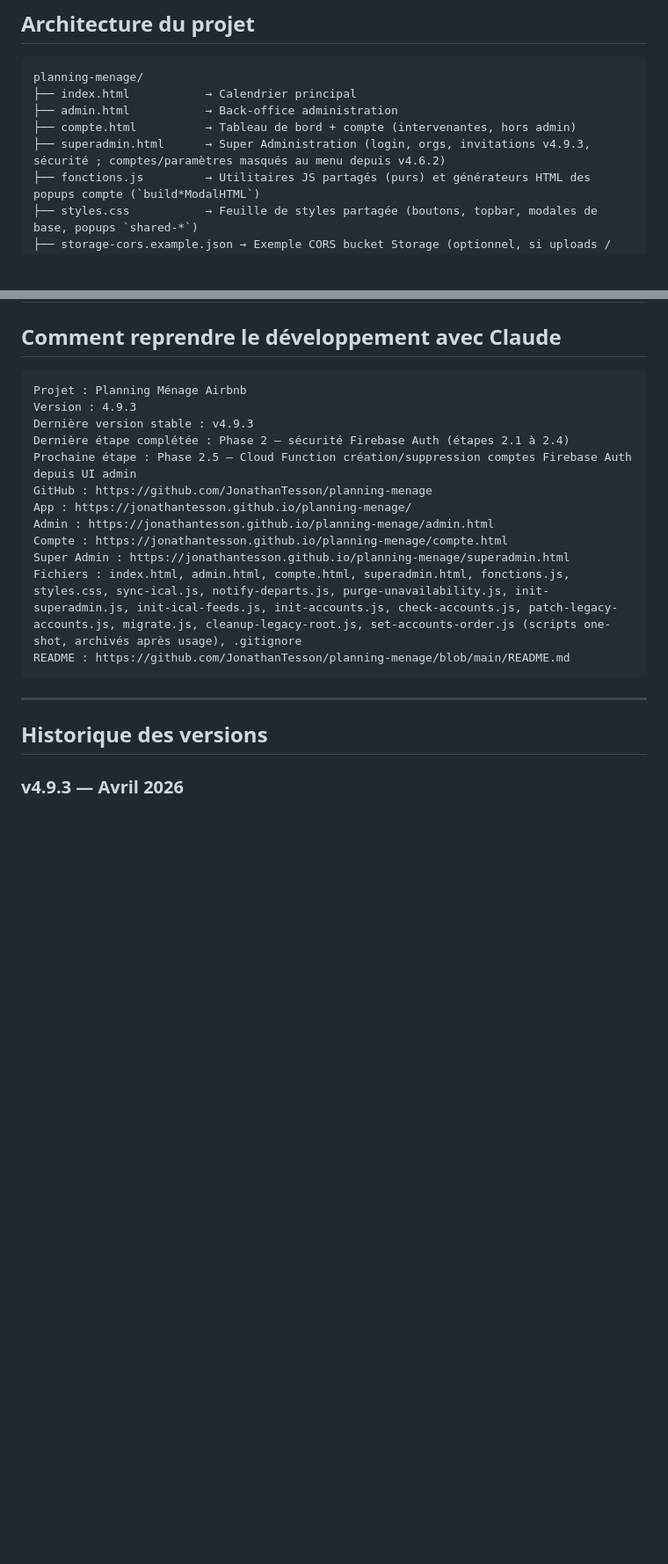
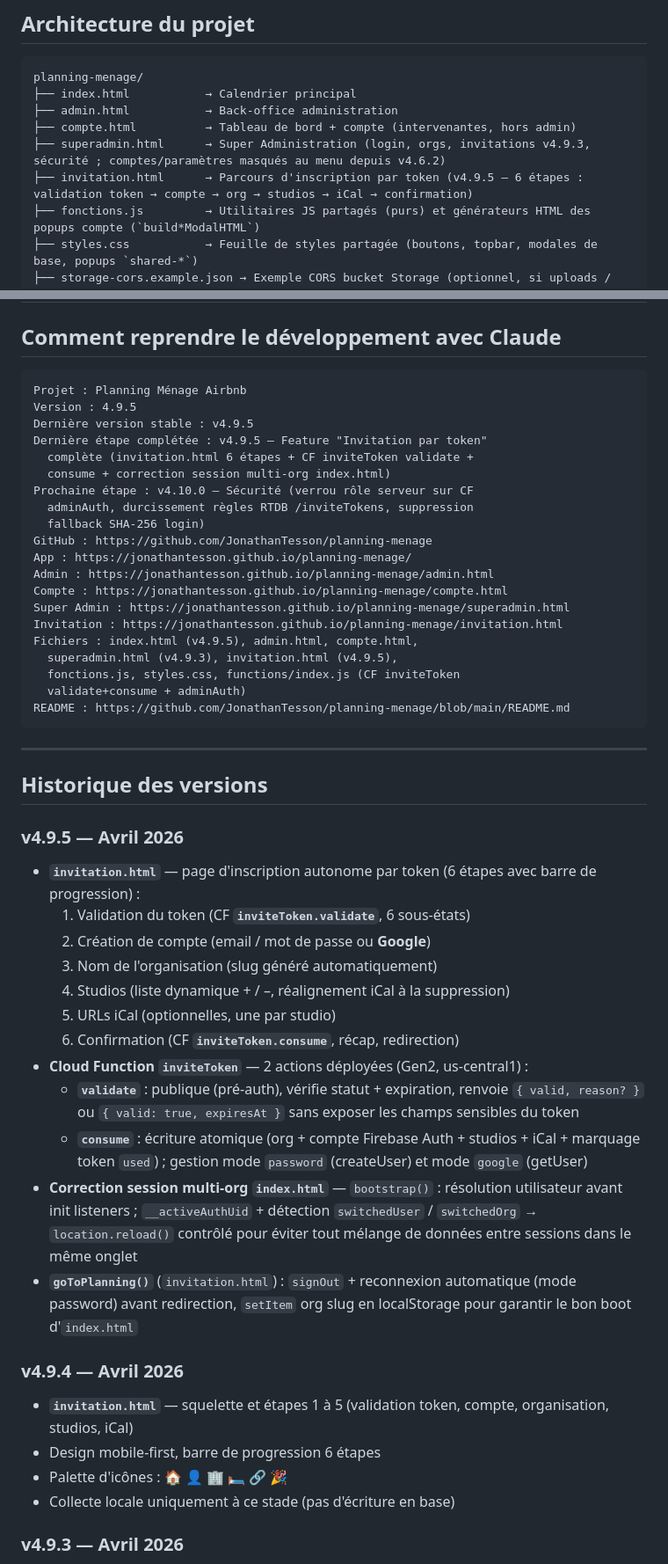
Before and after one commit to JonathanTesson/planning-menage, a Markdown page: README.md, 2 parts joined by grey strips. Shown at 88% size. Drawn GitHub-style; blank space fills up the shorter version.

Commit message:
Update version to 4.9.5 in README.md. Enhance the invitation management section with detailed descriptions of new features, including unique link generation, token management, and improved user experience elements. Ensure clarity and consistency in the documentation of recent changes.

````diff
--- a/README.md
+++ b/README.md
@@ -73,6 +73,7 @@ planning-menage/
 ├── admin.html           → Back-office administration
 ├── compte.html          → Tableau de bord + compte (intervenantes, hors admin)
 ├── superadmin.html      → Super Administration (login, orgs, invitations v4.9.3, sécurité ; comptes/paramètres masqués au menu depuis v4.6.2)
+├── invitation.html      → Parcours d'inscription par token (v4.9.5 — 6 étapes : validation token → compte → org → studios → iCal → confirmation)
 ├── fonctions.js         → Utilitaires JS partagés (purs) et générateurs HTML des popups compte (`build*ModalHTML`)
 ├── styles.css           → Feuille de styles partagée (boutons, topbar, modales de base, popups `shared-*`)
 ├── storage-cors.example.json → Exemple CORS bucket Storage (optionnel, si uploads / SDK bloqués en local)
@@ -477,22 +478,65 @@ Sur **`index.html`**, le calendrier boucle sur **`S.studioNames.length`** ; les
 
 ```
 Projet : Planning Ménage Airbnb
-Version : 4.9.3
-Dernière version stable : v4.9.3
-Dernière étape complétée : Phase 2 — sécurité Firebase Auth (étapes 2.1 à 2.4)
-Prochaine étape : Phase 2.5 — Cloud Function création/suppression comptes Firebase Auth depuis UI admin
+Version : 4.9.5
+Dernière version stable : v4.9.5
+Dernière étape complétée : v4.9.5 — Feature "Invitation par token"
+  complète (invitation.html 6 étapes + CF inviteToken validate +
+  consume + correction session multi-org index.html)
+Prochaine étape : v4.10.0 — Sécurité (verrou rôle serveur sur CF
+  adminAuth, durcissement règles RTDB /inviteTokens, suppression
+  fallback SHA-256 login)
 GitHub : https://github.com/JonathanTesson/planning-menage
 App : https://jonathantesson.github.io/planning-menage/
 Admin : https://jonathantesson.github.io/planning-menage/admin.html
 Compte : https://jonathantesson.github.io/planning-menage/compte.html
 Super Admin : https://jonathantesson.github.io/planning-menage/superadmin.html
-Fichiers : index.html, admin.html, compte.html, superadmin.html, fonctions.js, styles.css, sync-ical.js, notify-departs.js, purge-unavailability.js, init-superadmin.js, init-ical-feeds.js, init-accounts.js, check-accounts.js, patch-legacy-accounts.js, migrate.js, cleanup-legacy-root.js, set-accounts-order.js (scripts one-shot, archivés après usage), .gitignore
+Invitation : https://jonathantesson.github.io/planning-menage/invitation.html
+Fichiers : index.html (v4.9.5), admin.html, compte.html,
+  superadmin.html (v4.9.3), invitation.html (v4.9.5),
+  fonctions.js, styles.css, functions/index.js (CF inviteToken
+  validate+consume + adminAuth)
 README : https://github.com/JonathanTesson/planning-menage/blob/main/README.md
 ```
 
 ---
 
 ## Historique des versions
+
+### v4.9.5 — Avril 2026
+
+- **`invitation.html`** — page d'inscription autonome par token
+  (6 étapes avec barre de progression) :
+    1. Validation du token (CF **`inviteToken.validate`**, 6 sous-états)
+    2. Création de compte (email / mot de passe ou **Google**)
+    3. Nom de l'organisation (slug généré automatiquement)
+    4. Studios (liste dynamique + / –, réalignement iCal à la suppression)
+    5. URLs iCal (optionnelles, une par studio)
+    6. Confirmation (CF **`inviteToken.consume`**, récap, redirection)
+- **Cloud Function `inviteToken`** — 2 actions déployées (Gen2,
+  us-central1) :
+    - **`validate`** : publique (pré-auth), vérifie statut + expiration,
+      renvoie `{ valid, reason? }` ou `{ valid: true, expiresAt }`
+      sans exposer les champs sensibles du token
+    - **`consume`** : écriture atomique (org + compte Firebase Auth +
+      studios + iCal + marquage token `used`) ; gestion mode
+      `password` (createUser) et mode `google` (getUser)
+- **Correction session multi-org `index.html`** — `bootstrap()` :
+  résolution utilisateur avant init listeners ; `__activeAuthUid` +
+  détection `switchedUser` / `switchedOrg` → `location.reload()`
+  contrôlé pour éviter tout mélange de données entre sessions dans
+  le même onglet
+- **`goToPlanning()`** (`invitation.html`) : `signOut` + reconnexion
+  automatique (mode password) avant redirection, `setItem` org slug
+  en localStorage pour garantir le bon boot d'`index.html`
+
+### v4.9.4 — Avril 2026
+
+- **`invitation.html`** — squelette et étapes 1 à 5 (validation token,
+  compte, organisation, studios, iCal)
+- Design mobile-first, barre de progression 6 étapes
+- Palette d'icônes : 🏠 👤 🏢 🛏️ 🔗 🎉
+- Collecte locale uniquement à ce stade (pas d'écriture en base)
 
 ### v4.9.3 — Avril 2026
 
````
Also changed, not shown: other parts of README.md (+2 -2 lines).
